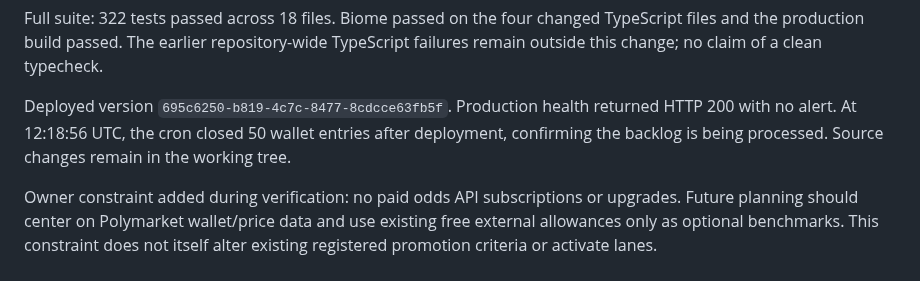
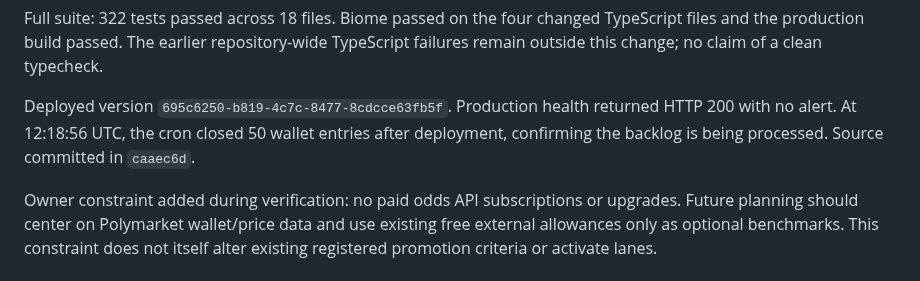
Before and after one commit to greg-czaplicki/polybot, a Markdown page: docs/audits/2026-09-09-wallet-measurement.md, the part around the change. Rendered like a GitHub page.

```diff
--- a/docs/audits/2026-09-09-wallet-measurement.md
+++ b/docs/audits/2026-09-09-wallet-measurement.md
@@ -71,8 +71,8 @@ TypeScript failures remain outside this change; no claim of a clean typecheck.
 
 Deployed version `695c6250-b819-4c7c-8477-8cdcce63fb5f`. Production health returned
 HTTP 200 with no alert. At 12:18:56 UTC, the cron closed 50 wallet entries after
-deployment, confirming the backlog is being processed. Source changes remain
-in the working tree.
+deployment, confirming the backlog is being processed. Source committed in
+`caaec6d`.
 
 Owner constraint added during verification: no paid odds API subscriptions or
 upgrades. Future planning should center on Polymarket wallet/price data and use
```
Also changed, not shown: docs/audits/2026-09-09-trade-readiness.md (+1 -1 lines), docs/audits/2026-09-09-wallet-trade-v2.md (+10 -4 lines).
